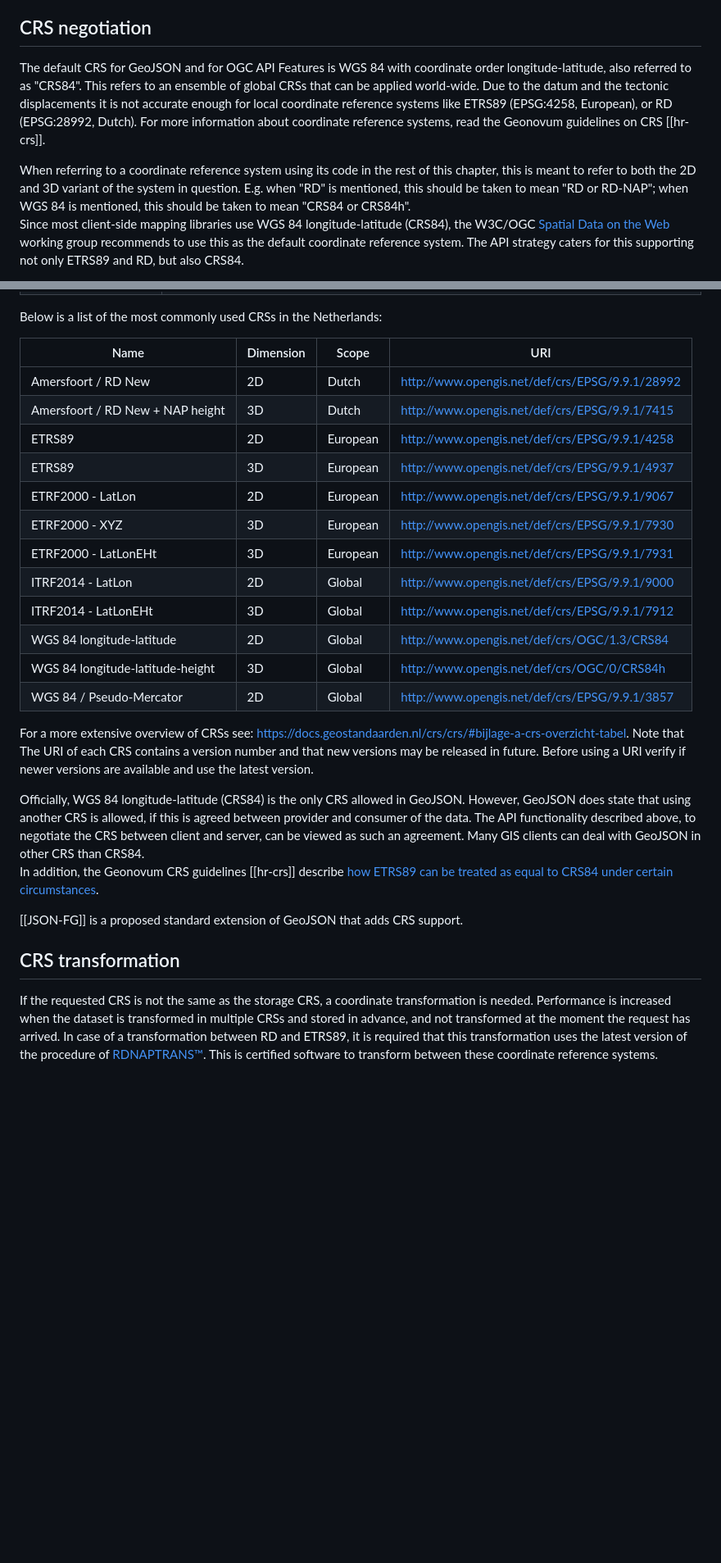
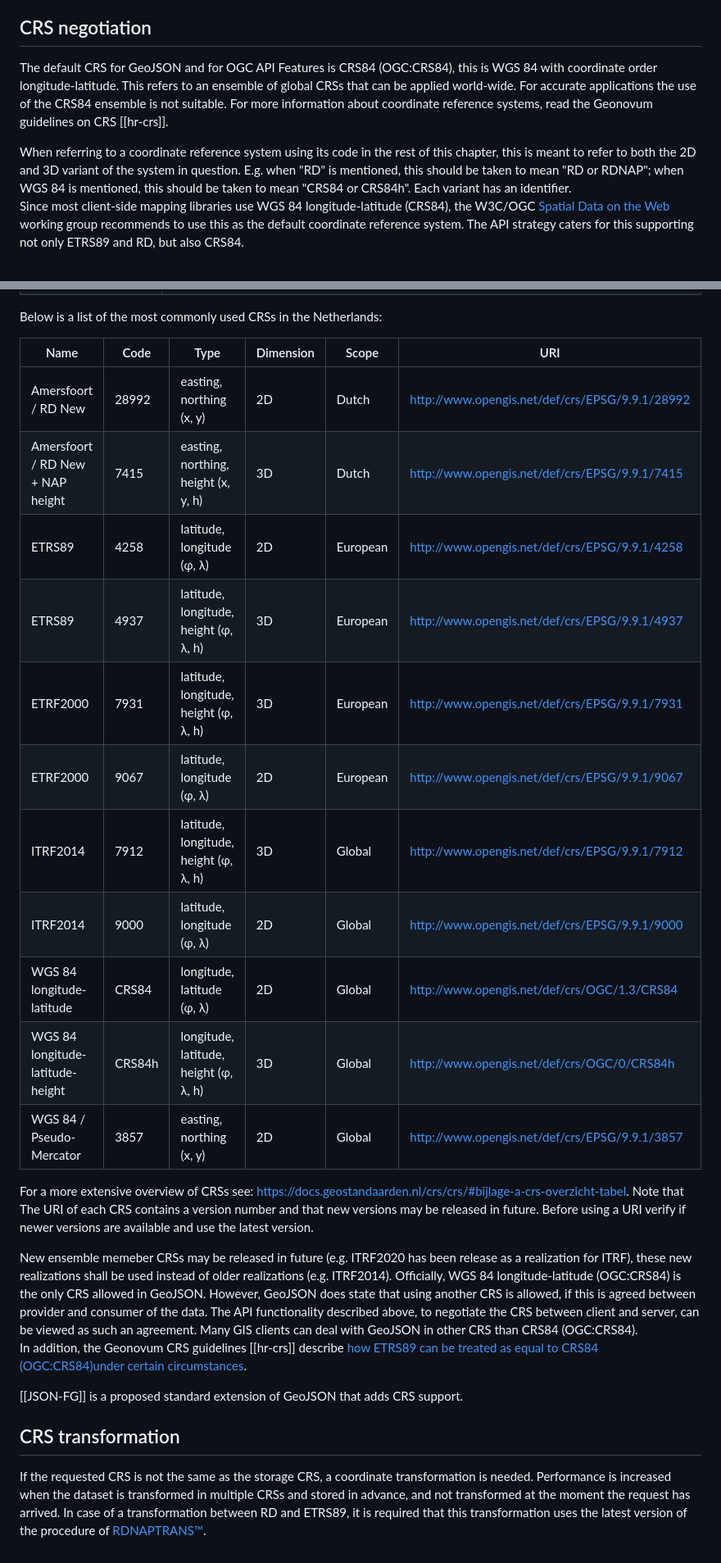
Before and after one commit to Logius-standaarden/API-mod-geospatial, a Markdown page: crs.md, 2 parts joined by grey strips. Shown: that part at 82% size. GitHub-like rendering; blank space fills up the shorter version.

Commit message:
Opmerkingen uit #590 verwerkt.

```diff
--- a/crs.md
+++ b/crs.md
@@ -66,10 +66,10 @@ If all features in a feature collection are stored using a particular CRS, the p
 
 ## CRS negotiation
 
-The default CRS for GeoJSON and for OGC API Features is WGS 84 with coordinate order longitude-latitude, also referred to as "CRS84". This refers to an ensemble of global CRSs that can be applied world-wide. Due to the datum and the tectonic displacements it is not accurate enough for local coordinate reference systems like ETRS89 (EPSG:4258, European), or RD (EPSG:28992, Dutch). For more information about coordinate reference systems, read the Geonovum guidelines on CRS [[hr-crs]].
+The default CRS for GeoJSON and for OGC API Features is CRS84 (OGC:CRS84), this is WGS 84 with coordinate order longitude-latitude. This refers to an ensemble of global CRSs that can be applied world-wide. For accurate applications the use of the CRS84 ensemble is not suitable. For more information about coordinate reference systems, read the Geonovum guidelines on CRS [[hr-crs]].
 
-<aside class="note" title="Convention">
-When referring to a coordinate reference system using its code in the rest of this chapter, this is meant to refer to both the 2D and 3D variant of the system in question. E.g. when "RD" is mentioned, this should be taken to mean "RD or RD-NAP"; when WGS 84 is mentioned, this should be taken to mean "CRS84 or CRS84h".
+<aside class="note">
+When referring to a coordinate reference system using its code in the rest of this chapter, this is meant to refer to both the 2D and 3D variant of the system in question. E.g. when "RD" is mentioned, this should be taken to mean "RD or RDNAP"; when WGS 84 is mentioned, this should be taken to mean "CRS84 or CRS84h". Each variant has an identifier.
 </aside>
 
 Since most client-side mapping libraries use WGS 84 longitude-latitude (CRS84), the W3C/OGC [Spatial Data on the Web](https://www.w3.org/2021/sdw/) working group recommends to use this as the default coordinate reference system. The API strategy caters for this supporting not only ETRS89 and RD, but also CRS84.
@@ -197,33 +197,36 @@ The API should be able to handle the following scenarios based on the rules stat
 
 Below is a list of the most commonly used CRSs in the Netherlands:
 
-| Name | Dimension | Scope | URI |
-|-|-|-|-|
-| Amersfoort / RD New | 2D | Dutch | http://www.opengis.net/def/crs/EPSG/9.9.1/28992 |
-| Amersfoort / RD New + NAP height | 3D | Dutch | http://www.opengis.net/def/crs/EPSG/9.9.1/7415 |
-| ETRS89 | 2D | European | http://www.opengis.net/def/crs/EPSG/9.9.1/4258 |
-| ETRS89 | 3D | European | http://www.opengis.net/def/crs/EPSG/9.9.1/4937 |
-| ETRF2000 - LatLon | 2D | European | http://www.opengis.net/def/crs/EPSG/9.9.1/9067 |
-| ETRF2000 - XYZ | 3D | European | http://www.opengis.net/def/crs/EPSG/9.9.1/7930 |
-| ETRF2000 - LatLonEHt | 3D | European | http://www.opengis.net/def/crs/EPSG/9.9.1/7931 |
-| ITRF2014 - LatLon | 2D | Global | http://www.opengis.net/def/crs/EPSG/9.9.1/9000 |
-| ITRF2014 - LatLonEHt | 3D | Global | http://www.opengis.net/def/crs/EPSG/9.9.1/7912 |
-| WGS 84 longitude-latitude | 2D | Global | http://www.opengis.net/def/crs/OGC/1.3/CRS84 |
-| WGS 84 longitude-latitude-height | 3D | Global | http://www.opengis.net/def/crs/OGC/0/CRS84h |
-| WGS 84 / Pseudo-Mercator | 2D | Global | http://www.opengis.net/def/crs/EPSG/9.9.1/3857 |
+| Name | Code | Type | Dimension | Scope | URI |
+|-|-|-|-|-|-|
+| Amersfoort / RD New | 28992 | easting, northing (x, y) | 2D | Dutch | http://www.opengis.net/def/crs/EPSG/9.9.1/28992 |
+| Amersfoort / RD New + NAP height | 7415 | easting, northing, height (x, y, h) | 3D | Dutch | http://www.opengis.net/def/crs/EPSG/9.9.1/7415 |
+| ETRS89 | 4258 | latitude, longitude (&#966;, &#955;) |2D | European | http://www.opengis.net/def/crs/EPSG/9.9.1/4258 |
+| ETRS89 | 4937 | latitude, longitude, height (&#966;, &#955;, h) | 3D | European | http://www.opengis.net/def/crs/EPSG/9.9.1/4937 |
+| ETRF2000 | 7931 | latitude, longitude, height (&#966;, &#955;, h) | 3D | European | http://www.opengis.net/def/crs/EPSG/9.9.1/7931 |
+| ETRF2000 | 9067 | latitude, longitude (&#966;, &#955;) | 2D | European | http://www.opengis.net/def/crs/EPSG/9.9.1/9067 |
+| ITRF2014 | 7912 | latitude, longitude, height (&#966;, &#955;, h) | 3D | Global | http://www.opengis.net/def/crs/EPSG/9.9.1/7912 |
+| ITRF2014 | 9000 | latitude, longitude (&#966;, &#955;) | 2D | Global | http://www.opengis.net/def/crs/EPSG/9.9.1/9000 |
+| WGS 84 longitude-latitude | CRS84 | longitude, latitude (&#966;, &#955;) | 2D | Global | http://www.opengis.net/def/crs/OGC/1.3/CRS84 |
+| WGS 84 longitude-latitude-height | CRS84h | longitude, latitude, height (&#966;, &#955;, h) | 3D | Global | http://www.opengis.net/def/crs/OGC/0/CRS84h |
+| WGS 84 / Pseudo-Mercator | 3857 | easting, northing (x, y) | 2D | Global | http://www.opengis.net/def/crs/EPSG/9.9.1/3857 |
 
 For a more extensive overview of CRSs see: https://docs.geostandaarden.nl/crs/crs/#bijlage-a-crs-overzicht-tabel.
 Note that The URI of each CRS contains a version number and that new versions may be released in future.
 Before using a URI verify if newer versions are available and use the latest version.
 
-<aside class="note" title="CRS support and GeoJSON">
-Officially, WGS 84 longitude-latitude (CRS84) is the only CRS allowed in GeoJSON. However, GeoJSON does state that using another CRS is allowed, if this is agreed between provider and consumer of the data. The API functionality described above, to negotiate the CRS between client and server, can be viewed as such an agreement. Many GIS clients can deal with GeoJSON in other CRS than CRS84.
+<aside class="note">
+New ensemble memeber CRSs may be released in future (e.g. ITRF2020 has been release as a realization for  ITRF), these new realizations shall be used instead of older realizations (e.g. ITRF2014).
+</aside>
 
-In addition, the Geonovum CRS guidelines [[hr-crs]] describe [how ETRS89 can be treated as equal to CRS84 under certain circumstances](https://docs.geostandaarden.nl/crs/cv-hr-crs-20211125/#wgs-84-gelijkstellen-aan-etrs89).
+<aside class="note">
+Officially, WGS 84 longitude-latitude (OGC:CRS84) is the only CRS allowed in GeoJSON. However, GeoJSON does state that using another CRS is allowed, if this is agreed between provider and consumer of the data. The API functionality described above, to negotiate the CRS between client and server, can be viewed as such an agreement. Many GIS clients can deal with GeoJSON in other CRS than CRS84 (OGC:CRS84).
+
+In addition, the Geonovum CRS guidelines [[hr-crs]] describe [how ETRS89 can be treated as equal to CRS84 (OGC:CRS84)under certain circumstances](https://docs.geostandaarden.nl/crs/cv-hr-crs-20211125/#wgs-84-gelijkstellen-aan-etrs89).
 
 [[JSON-FG]] is a proposed standard extension of GeoJSON that adds CRS support.
 </aside>
 
 ## CRS transformation
 
-If the requested CRS is not the same as the storage CRS, a coordinate transformation is needed. Performance is increased when the dataset is transformed in multiple CRSs and stored in advance, and not transformed at the moment the request has arrived. In case of a transformation between RD and ETRS89, it is required that this transformation uses the latest version of the procedure of [RDNAPTRANS™](https://docs.geostandaarden.nl/crs/cv-hr-crs-20211125/#transformatie-en-conversie-tussen-rd-nap-en-etrs89). This is certified software to transform between these coordinate reference systems.
+If the requested CRS is not the same as the storage CRS, a coordinate transformation is needed. Performance is increased when the dataset is transformed in multiple CRSs and stored in advance, and not transformed at the moment the request has arrived. In case of a transformation between RD and ETRS89, it is required that this transformation uses the latest version of the procedure of [RDNAPTRANS™](https://docs.geostandaarden.nl/crs/cv-hr-crs-20211125/#transformatie-en-conversie-tussen-rd-nap-en-etrs89).
```
Also changed, not shown: other parts of crs.md (+5 -5 lines), request-response.md (+5 -1 lines).
